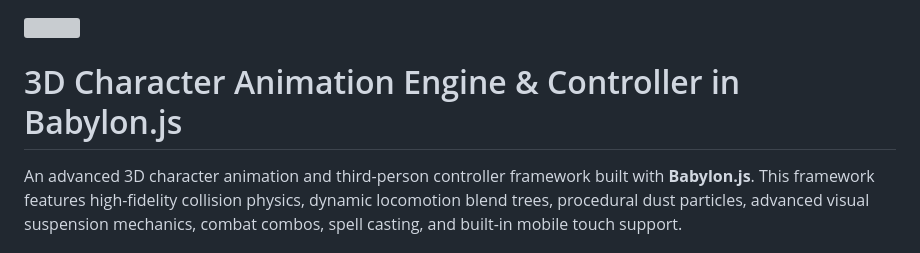
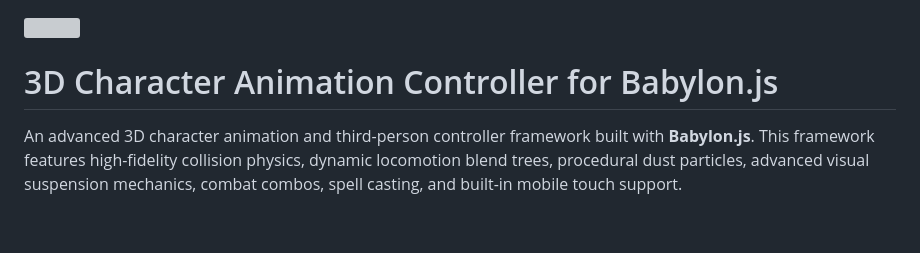
Before and after one commit to crazyramirez/BJS_Character_Controller_V2, a Markdown page: README.md, the part around the change. Drawn GitHub-style; blank space fills up the shorter version; grey boxes are pictures that could not be loaded.

Commit message:
docs: update project title in README for clarity

```diff
--- a/README.md
+++ b/README.md
@@ -1,6 +1,6 @@
 <a href="https://www.viseni.com" target="_blank"><img src="https://www.viseni.com/_demos_/viseni-logo-white.webp" style="width: 200px; margin-bottom: 50px"></a>
 
-# 3D Character Animation Engine & Controller in Babylon.js
+# 3D Character Animation Controller for Babylon.js
 
 An advanced 3D character animation and third-person controller framework built with **Babylon.js**. This framework features high-fidelity collision physics, dynamic locomotion blend trees, procedural dust particles, advanced visual suspension mechanics, combat combos, spell casting, and built-in mobile touch support.
 
```
